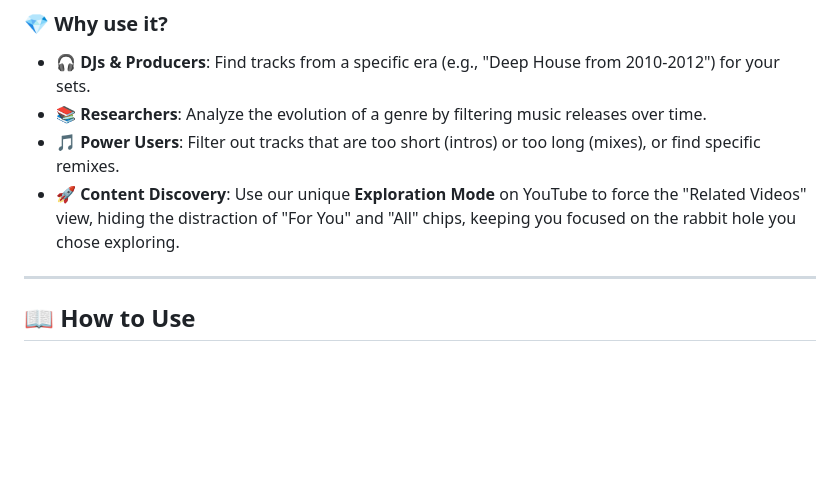
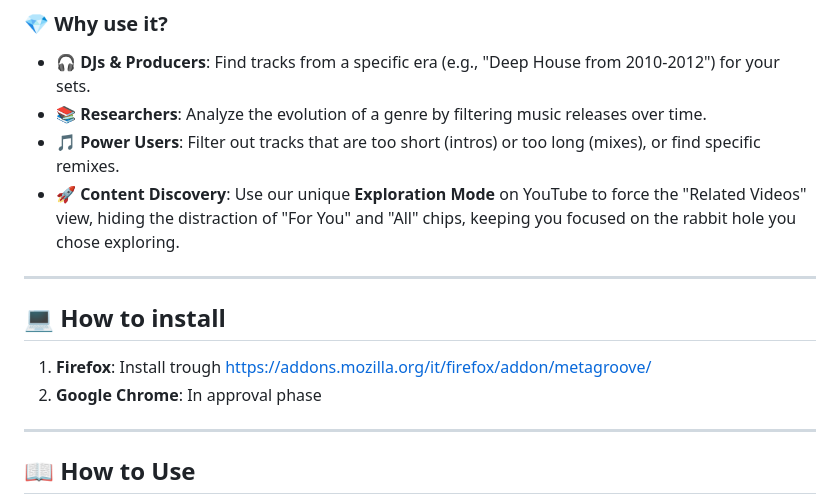
Before and after one commit to TX-Breaker/MetaGroove, a Markdown page: README.md, the part around the change. Rendered like a GitHub page; blank space fills up the shorter version.

Commit message:
Add installation section to README
Added installation instructions for Firefox and Google Chrome.

```diff
--- a/README.md
+++ b/README.md
@@ -23,6 +23,13 @@ MetaGroove adds the missing layer: **advanced, parameterizable filters**.
 *   **📚 Researchers**: Analyze the evolution of a genre by filtering music releases over time.
 *   **🎵 Power Users**: Filter out tracks that are too short (intros) or too long (mixes), or find specific remixes.
 *   **🚀 Content Discovery**: Use our unique **Exploration Mode** on YouTube to force the "Related Videos" view, hiding the distraction of "For You" and "All" chips, keeping you focused on the rabbit hole you chose exploring.
+
+---
+
+## 💻 How to install
+
+1.  **Firefox**: Install trough https://addons.mozilla.org/it/firefox/addon/metagroove/
+2.  **Google Chrome**: In approval phase
 
 ---
 
```
